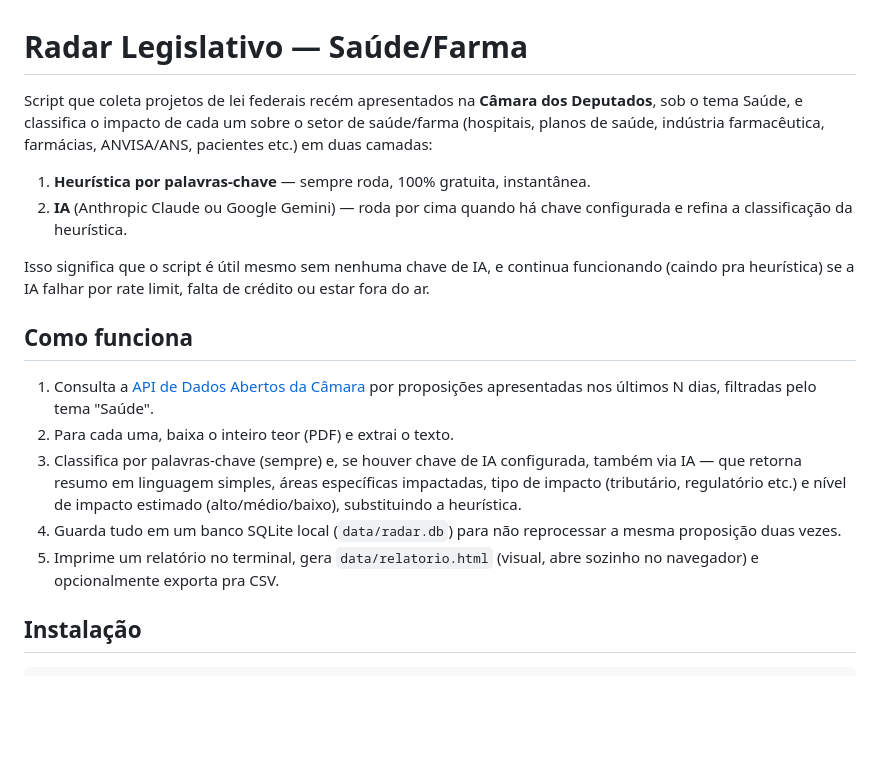
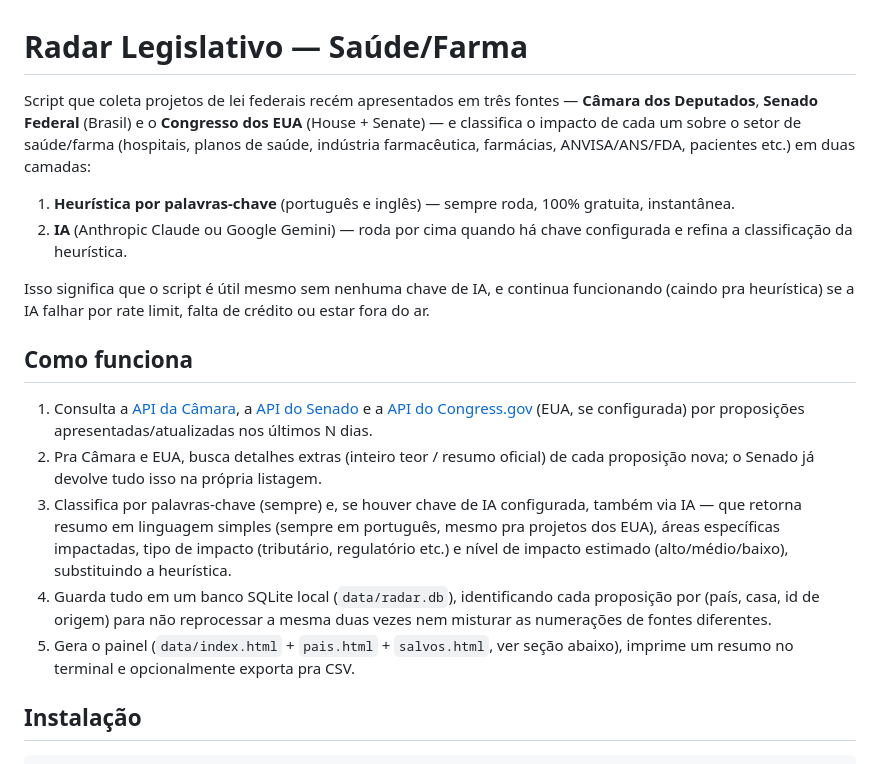
Before and after one commit to Pyijas/radar-legislativo, a Markdown page: README.md, the part around one of its changes. GitHub-like rendering; blank space fills up the shorter version.

```diff
--- a/README.md
+++ b/README.md
@@ -1,11 +1,13 @@
 # Radar Legislativo — Saúde/Farma
 
-Script que coleta projetos de lei federais recém apresentados na **Câmara dos
-Deputados**, sob o tema Saúde, e classifica o impacto de cada um sobre o setor
-de saúde/farma (hospitais, planos de saúde, indústria farmacêutica, farmácias,
-ANVISA/ANS, pacientes etc.) em duas camadas:
+Script que coleta projetos de lei federais recém apresentados em três fontes —
+**Câmara dos Deputados**, **Senado Federal** (Brasil) e o **Congresso dos
+EUA** (House + Senate) — e classifica o impacto de cada um sobre o setor de
+saúde/farma (hospitais, planos de saúde, indústria farmacêutica, farmácias,
+ANVISA/ANS/FDA, pacientes etc.) em duas camadas:
 
-1. **Heurística por palavras-chave** — sempre roda, 100% gratuita, instantânea.
+1. **Heurística por palavras-chave** (português e inglês) — sempre roda,
+   100% gratuita, instantânea.
 2. **IA** (Anthropic Claude ou Google Gemini) — roda por cima quando há chave
    configurada e refina a classificação da heurística.
 
@@ -15,17 +17,22 @@ crédito ou estar fora do ar.
 
 ## Como funciona
 
-1. Consulta a [API de Dados Abertos da Câmara](https://dadosabertos.camara.leg.br/)
-   por proposições apresentadas nos últimos N dias, filtradas pelo tema "Saúde".
-2. Para cada uma, baixa o inteiro teor (PDF) e extrai o texto.
+1. Consulta a [API da Câmara](https://dadosabertos.camara.leg.br/), a
+   [API do Senado](https://legis.senado.leg.br/dadosabertos) e a
+   [API do Congress.gov](https://api.congress.gov/) (EUA, se configurada) por
+   proposições apresentadas/atualizadas nos últimos N dias.
+2. Pra Câmara e EUA, busca detalhes extras (inteiro teor / resumo oficial) de
+   cada proposição nova; o Senado já devolve tudo isso na própria listagem.
 3. Classifica por palavras-chave (sempre) e, se houver chave de IA configurada,
-   também via IA — que retorna resumo em linguagem simples, áreas específicas
-   impactadas, tipo de impacto (tributário, regulatório etc.) e nível de
-   impacto estimado (alto/médio/baixo), substituindo a heurística.
-4. Guarda tudo em um banco SQLite local (`data/radar.db`) para não reprocessar
-   a mesma proposição duas vezes.
-5. Imprime um relatório no terminal, gera `data/relatorio.html` (visual, abre
-   sozinho no navegador) e opcionalmente exporta pra CSV.
+   também via IA — que retorna resumo em linguagem simples (sempre em
+   português, mesmo pra projetos dos EUA), áreas específicas impactadas, tipo
+   de impacto (tributário, regulatório etc.) e nível de impacto estimado
+   (alto/médio/baixo), substituindo a heurística.
+4. Guarda tudo em um banco SQLite local (`data/radar.db`), identificando cada
+   proposição por (país, casa, id de origem) para não reprocessar a mesma
+   duas vezes nem misturar as numerações de fontes diferentes.
+5. Gera o painel (`data/index.html` + `pais.html` + `salvos.html`, ver seção
+   abaixo), imprime um resumo no terminal e opcionalmente exporta pra CSV.
 
 ## Instalação
 
```
Also changed, not shown: other parts of README.md (+47 -29 lines).
